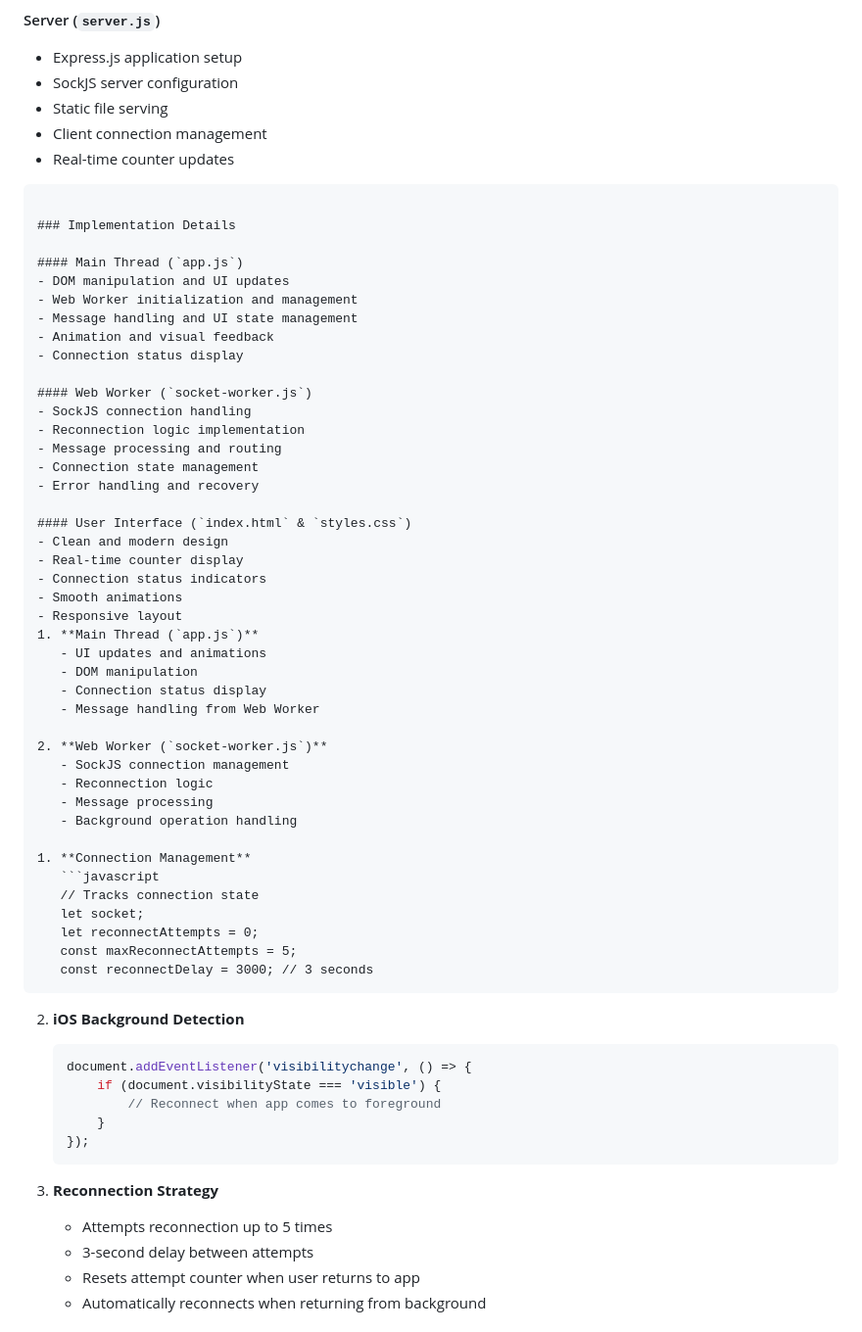
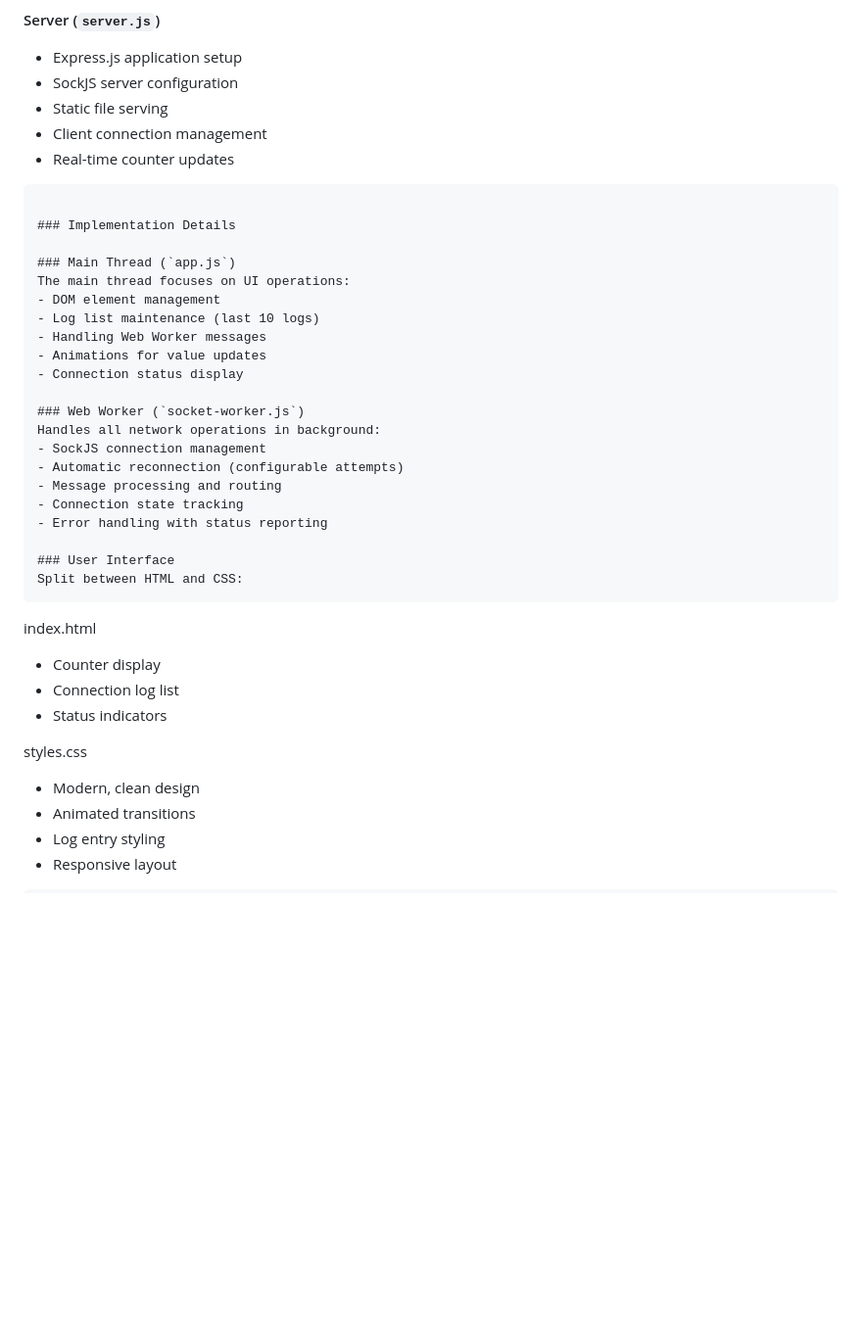
Before and after one commit to mushthak/live-counter, a Markdown page: README.md, the part around one of its changes. Shown at 98% size. Drawn GitHub-style; blank space fills up the shorter version.

````diff
--- a/README.md
+++ b/README.md
@@ -100,59 +100,32 @@ The application will be available at http://localhost:3000
 
 ### Implementation Details
 
-#### Main Thread (`app.js`)
-- DOM manipulation and UI updates
-- Web Worker initialization and management
-- Message handling and UI state management
-- Animation and visual feedback
+### Main Thread (`app.js`)
+The main thread focuses on UI operations:
+- DOM element management
+- Log list maintenance (last 10 logs)
+- Handling Web Worker messages
+- Animations for value updates
 - Connection status display
 
-#### Web Worker (`socket-worker.js`)
-- SockJS connection handling
-- Reconnection logic implementation
+### Web Worker (`socket-worker.js`)
+Handles all network operations in background:
+- SockJS connection management
+- Automatic reconnection (configurable attempts)
 - Message processing and routing
-- Connection state management
-- Error handling and recovery
+- Connection state tracking
+- Error handling with status reporting
 
-#### User Interface (`index.html` & `styles.css`)
-- Clean and modern design
-- Real-time counter display
-- Connection status indicators
-- Smooth animations
+### User Interface
+Split between HTML and CSS:
+```
+index.html
+- Counter display
+- Connection log list
+- Status indicators
+
+styles.css
+- Modern, clean design
+- Animated transitions
+- Log entry styling
 - Responsive layout
-1. **Main Thread (`app.js`)**
-   - UI updates and animations
-   - DOM manipulation
-   - Connection status display
-   - Message handling from Web Worker
-
-2. **Web Worker (`socket-worker.js`)**
-   - SockJS connection management
-   - Reconnection logic
-   - Message processing
-   - Background operation handling
-
-1. **Connection Management**
-   ```javascript
-   // Tracks connection state
-   let socket;
-   let reconnectAttempts = 0;
-   const maxReconnectAttempts = 5;
-   const reconnectDelay = 3000; // 3 seconds
-   ```
-
-2. **iOS Background Detection**
-   ```javascript
-   document.addEventListener('visibilitychange', () => {
-       if (document.visibilityState === 'visible') {
-           // Reconnect when app comes to foreground
-       }
-   });
-   ```
-
-3. **Reconnection Strategy**
-   - Attempts reconnection up to 5 times
-   - 3-second delay between attempts
-   - Resets attempt counter when user returns to app
-   - Automatically reconnects when returning from background
-
````
Also changed, not shown: other parts of README.md (+45 -41 lines).
